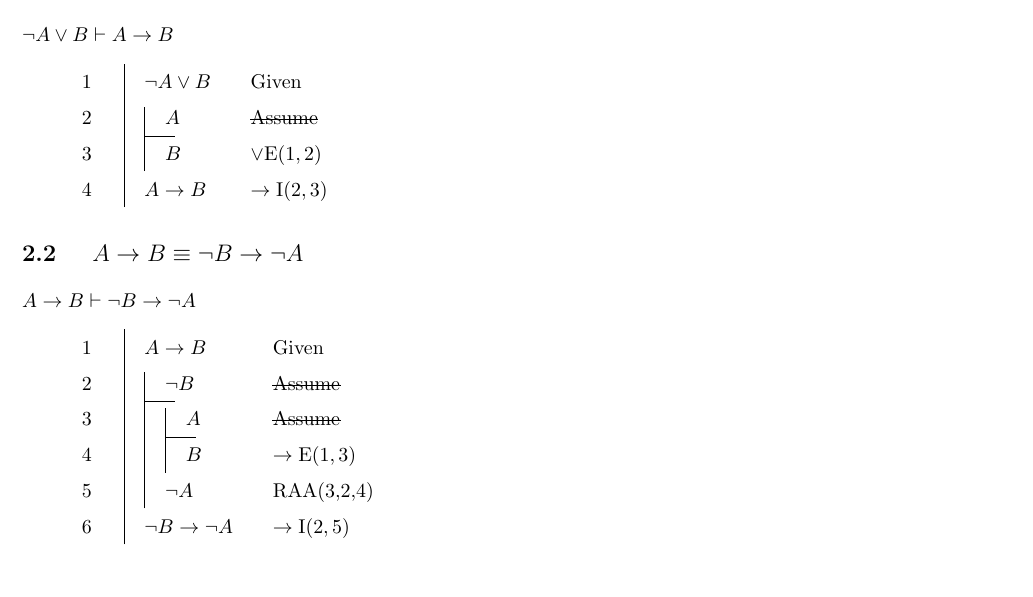
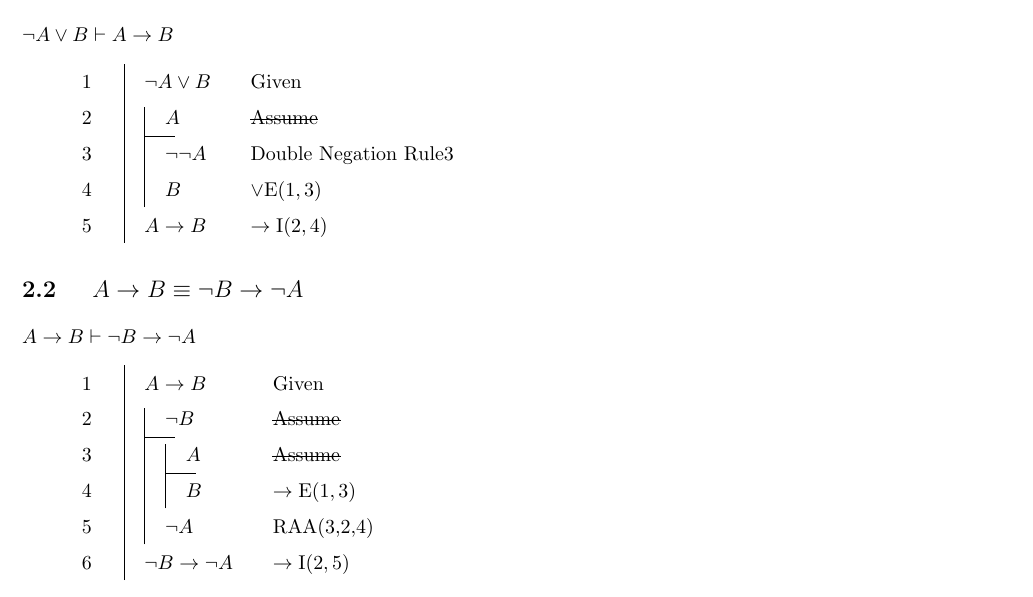
Before and after one commit to delcypher/propositional-logic-induction-proofs, a LaTeX document (main.tex): part of page 2 of 8, cut so that both start at the same text. Compiled offline with pdfLaTeX.

Commit message:
making use of double negation rule explicit in proof of second part of 2.1

```diff
--- a/main.tex
+++ b/main.tex
@@ -75,8 +75,9 @@ This contains various induction style proofs. There are probably mistakes. The s
 		\begin{fitch}
 		\fa \lnot A \lor B & \giv \\ %1
 			\fa\fh A & \ass \\ %2
-			\fa\fa B & \orE{1}{2} \\ %3
-		\fa A \to B & \arrowI{2}{3} %4
+			\fa\fa \lnot\lnot A & Double Negation Rule{3} \\ %3
+			\fa\fa B & \orE{1}{3}\\ %4
+		\fa A \to B & \arrowI{2}{4} %5
 		\end{fitch}
 	\end{equation*}
 
```
